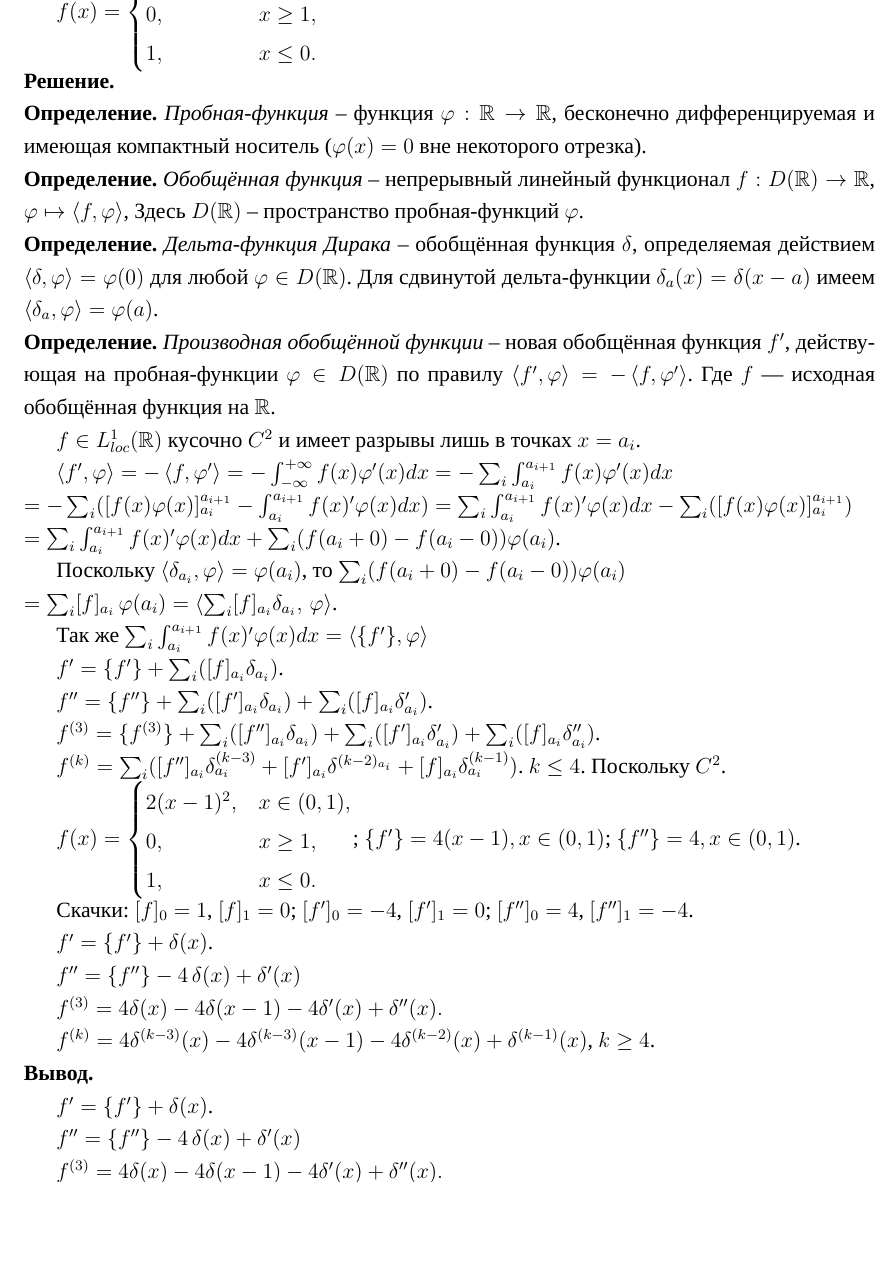
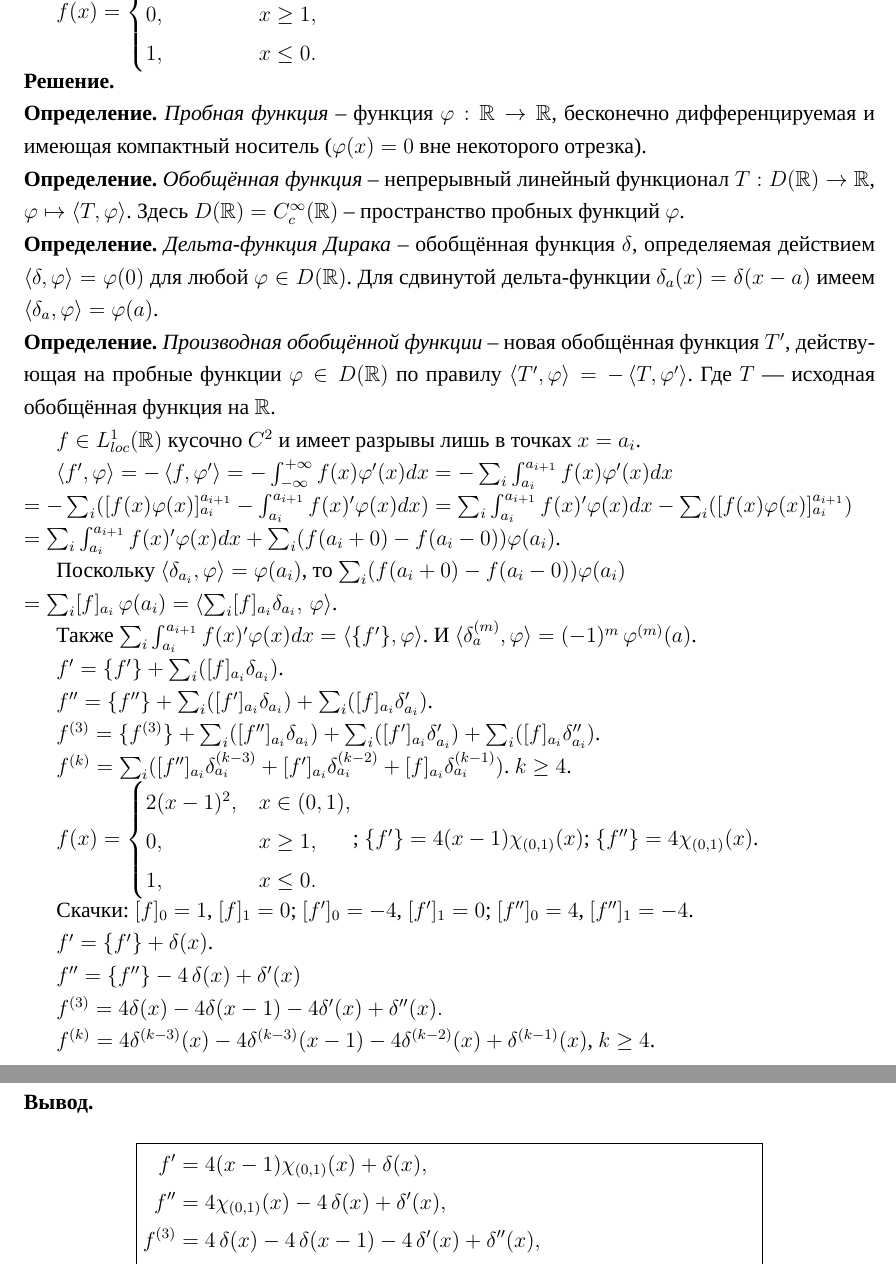
Before and after one commit to ArkadiyShevyrov/kmbo-urmatfiz, a LaTeX document (main.tex, which reads variants/variant1.tex): part of page 10 of 20 before the commit and two parts of pages 10 and 11 of 21 after it, the two joined at a grey line, cut so that both start at the same text, the shorter picture padded with empty space. Compiled offline with XeLaTeX; a missing font is replaced by an installed copy or a similar font.

Commit message:
Refine definitions and correct formatting in variant1.tex for clarity and consistency

```diff
--- a/variants/variant1.tex
+++ b/variants/variant1.tex
@@ -62,15 +62,15 @@
 
 \begin{sol}
 
-	\Definition{Пробная-функция}{
+	\Definition{Пробная функция}{
 		функция $\varphi:\mathbb{R}\to\mathbb{R}$,
 		бесконечно дифференцируемая и имеющая компактный носитель ($\varphi(x)=0$ вне некоторого отрезка).
 	}
 
 	\Definition{Обобщённая функция}{
-		непрерывный линейный функционал $f: D(\mathbb{R})\to\mathbb{R}$,
-		$\varphi\mapsto\langle f, \varphi \rangle$,
-		Здесь $D(\mathbb{R})$ -- пространство пробная-функций $\varphi$.
+		непрерывный линейный функционал $T: D(\mathbb{R})\to\mathbb{R}$,
+		$\varphi\mapsto\langle T, \varphi \rangle$.
+		Здесь $D(\mathbb{R})=C_c^\infty(\mathbb{R})$ -- пространство пробных функций $\varphi$.
 	}
 
 	\Definition{Дельта-функция Дирака}{
@@ -82,10 +82,10 @@
 	}
 
 	\Definition{Производная обобщённой функции}{
-		новая обобщённая функция $f'$,
-		действующая на пробная-функции $\varphi \in D(\mathbb{R})$ по правилу
-		$\langle f', \varphi \rangle = -\,\langle f, \varphi' \rangle$.
-		Где $f$ — исходная обобщённая функция на $\mathbb{R}$.
+		новая обобщённая функция $T'$,
+		действующая на пробные функции $\varphi \in D(\mathbb{R})$ по правилу
+		$\langle T', \varphi \rangle = -\,\langle T, \varphi' \rangle$.
+		Где $T$ — исходная обобщённая функция на $\mathbb{R}$.
 	}
 
 	$f\in L_{loc}^1(\mathbb{R})$ кусочно $C^2$ и имеет разрывы лишь в точках $x=a_i$.
@@ -104,8 +104,9 @@
 		= \langle \sum_i [f]_{a_i}\delta_{a_i},\,\varphi \rangle
 	$.
 
-	Так же
-	$\sum_i\int_{a_i}^{a_{i+1}} f(x)'\varphi(x)dx = \langle \{f'\}, \varphi \rangle$
+	Также
+	$\sum_i\int_{a_i}^{a_{i+1}} f(x)'\varphi(x)dx = \langle \{f'\}, \varphi \rangle$.
+	И $\langle \delta_a^{(m)}, \varphi \rangle = (-1)^m\,\varphi^{(m)}(a)$.
 
 	$f'=\{f'\}+\sum_i([f]_{a_i}\delta_{a_i})$.
 
@@ -113,9 +114,8 @@
 
 	$f^{(3)}=\{f^{(3)}\}+\sum_i([f'']_{a_i}\delta_{a_i})+\sum_i([f']_{a_i}\delta'_{a_i})+\sum_i([f]_{a_i}\delta''_{a_i})$.
 
-	$f^{(k)}=\sum_i([f'']_{a_i}\delta^{(k-3)}_{a_i}+[f']_{a_i}\delta^{(k-2)_{a_i}}+[f]_{a_i}\delta^{(k-1)}_{a_i})$.
-	$k\leq4$.
-	Поскольку $C^2$.
+	$f^{(k)}=\sum_i([f'']_{a_i}\delta^{(k-3)}_{a_i}+[f']_{a_i}\delta^{(k-2)}_{a_i}+[f]_{a_i}\delta^{(k-1)}_{a_i})$.
+	$k\geq4$.
 
 	% начало реального решения
 	$
@@ -127,10 +127,10 @@
 		\end{cases}
 	$;
 	$
-		\{f'\}=4(x-1), x \in (0,1)
+		\{f'\}=4(x-1){\chi_{(0,1)}(x)}
 	$;
 	$
-		\{f''\}=4, x \in (0,1)
+		\{f''\}=4{\chi_{(0,1)}(x)}
 	$.
 
 	Скачки:
@@ -150,7 +150,3 @@
 \end{sol}
 
 \begin{out}
-
-	$f'=\{f'\}+\delta(x)$.
-
-	$f''=\{f''\}-4\,\delta(x)+\delta'(x)$
@@ -162,3 +154,11 @@
+		\boxed{
+			\begin{aligned}
+				f'      & =4(x-1){\chi_{(0,1)}(x)}+\delta(x),                                                           \\
+				f''     & =4{\chi_{(0,1)}(x)}-4\,\delta(x)+\delta'(x),                                                  \\
+				f^{(3)} & =4\,\delta(x)-4\,\delta(x-1)-4\,\delta'(x)+\delta''(x),                                       \\
+				f^{(k)} & =4\,\delta^{(k-3)}(x)-4\,\delta^{(k-3)}(x-1)-4\,\delta^{(k-2)}(x)+\delta^{(k-1)}(x),\ k\ge 4.
+			\end{aligned}}
+	\]
 \end{out}
 
 \newpage
```
Also changed, not shown: variants/variant1.tex (6 more changed lines).
